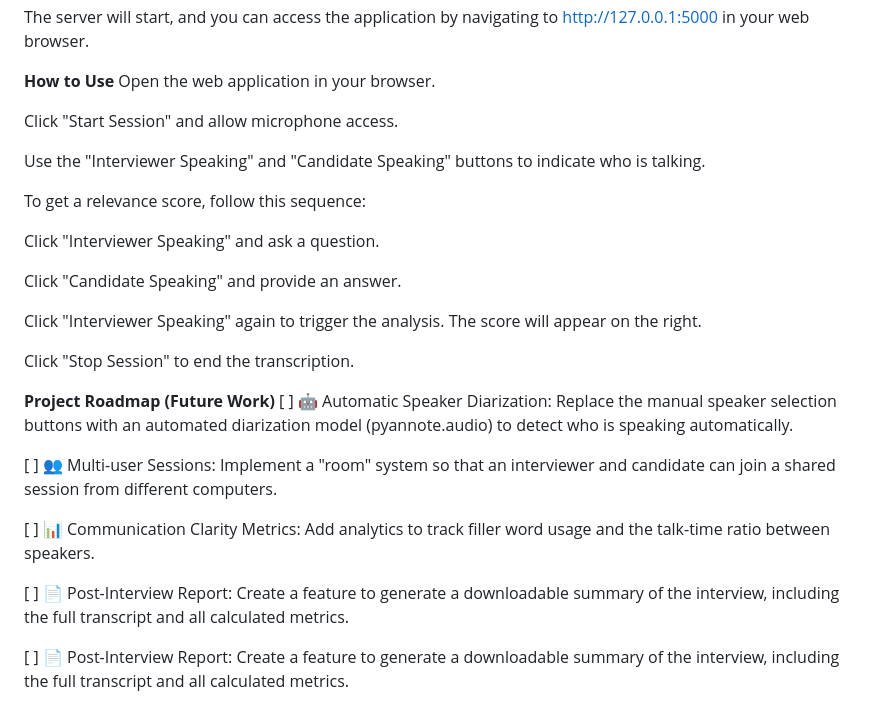
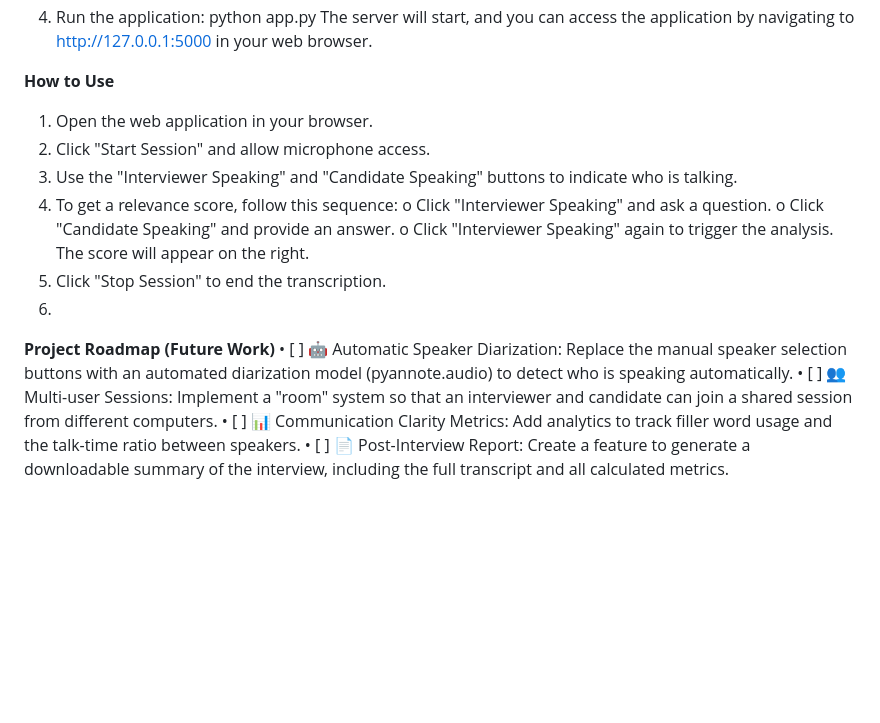
Before and after one commit to abhishek-verma77/Final-year-project, a Markdown page: README.md, the part around one of its changes. Rendered like a GitHub page; blank space fills up the shorter version.

```diff
--- a/README.md
+++ b/README.md
@@ -82,29 +49,17 @@ python app.py
 The server will start, and you can access the application by navigating to http://127.0.0.1:5000 in your web browser.
 
 **How to Use**
-Open the web application in your browser.
-
-Click "Start Session" and allow microphone access.
-
-Use the "Interviewer Speaking" and "Candidate Speaking" buttons to indicate who is talking.
-
-To get a relevance score, follow this sequence:
-
-Click "Interviewer Speaking" and ask a question.
-
-Click "Candidate Speaking" and provide an answer.
-
-Click "Interviewer Speaking" again to trigger the analysis. The score will appear on the right.
-
-Click "Stop Session" to end the transcription.
-
+1.	Open the web application in your browser.
+2.	Click "Start Session" and allow microphone access.
+3.	Use the "Interviewer Speaking" and "Candidate Speaking" buttons to indicate who is talking.
+4.	To get a relevance score, follow this sequence:
+o	Click "Interviewer Speaking" and ask a question.
+o	Click "Candidate Speaking" and provide an answer.
+o	Click "Interviewer Speaking" again to trigger the analysis. The score will appear on the right.
+5.	Click "Stop Session" to end the transcription.
+6.
 **Project Roadmap (Future Work)**
-[ ] 🤖 Automatic Speaker Diarization: Replace the manual speaker selection buttons with an automated diarization model (pyannote.audio) to detect who is speaking automatically.
-
-[ ] 👥 Multi-user Sessions: Implement a "room" system so that an interviewer and candidate can join a shared session from different computers.
-
-[ ] 📊 Communication Clarity Metrics: Add analytics to track filler word usage and the talk-time ratio between speakers.
-
-[ ] 📄 Post-Interview Report: Create a feature to generate a downloadable summary of the interview, including the full transcript and all calculated metrics.
-
-[ ] 📄 Post-Interview Report: Create a feature to generate a downloadable summary of the interview, including the full transcript and all calculated metrics.
+•	[ ] 🤖 Automatic Speaker Diarization: Replace the manual speaker selection buttons with an automated diarization model (pyannote.audio) to detect who is speaking automatically.
+•	[ ] 👥 Multi-user Sessions: Implement a "room" system so that an interviewer and candidate can join a shared session from different computers.
+•	[ ] 📊 Communication Clarity Metrics: Add analytics to track filler word usage and the talk-time ratio between speakers.
+•	[ ] 📄 Post-Interview Report: Create a feature to generate a downloadable summary of the interview, including the full transcript and all calculated metrics.
```
Also changed, not shown: other parts of README.md (+23 -56 lines).
